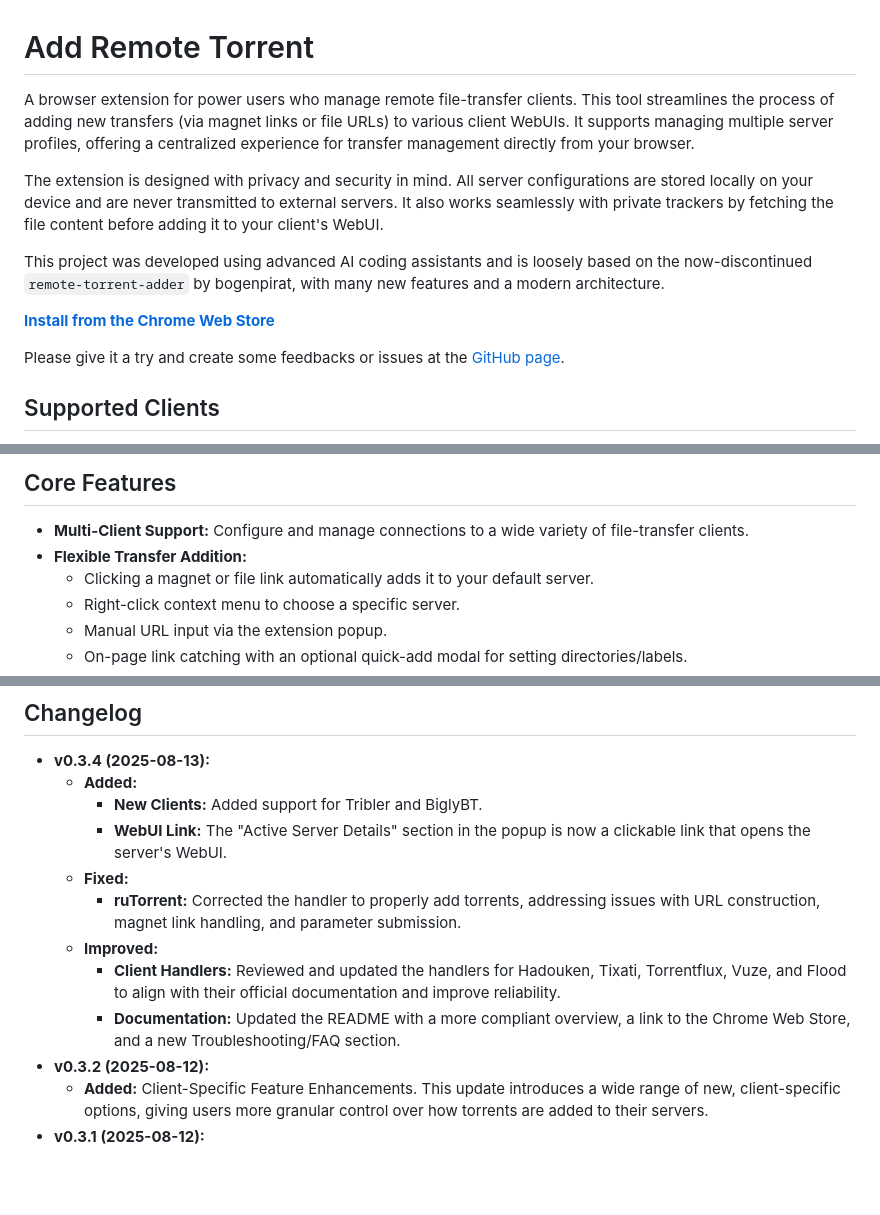
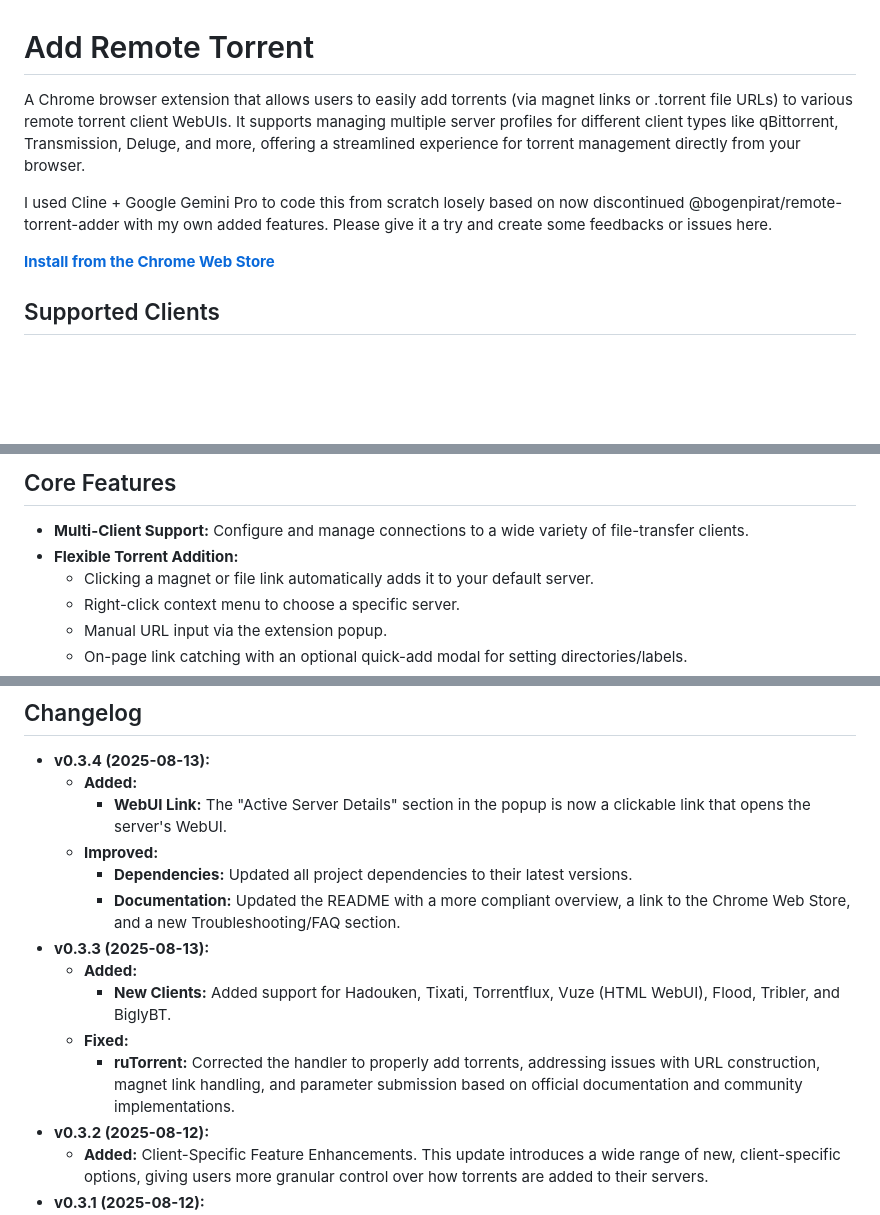
Before and after one commit to jgkme/Add-Remote-Torrent, a Markdown page: README.md, 3 parts joined by grey strips. GitHub-like rendering; blank space fills up the shorter version.

Commit message:
docs: Update README with new overview, changelog, and FAQ

```diff
--- a/README.md
+++ b/README.md
@@ -1,14 +1,11 @@
 # Add Remote Torrent
 
-A browser extension for power users who manage remote file-transfer clients. This tool streamlines the process of adding new transfers (via magnet links or file URLs) to various client WebUIs. It supports managing multiple server profiles, offering a centralized experience for transfer management directly from your browser.
+A Chrome browser extension that allows users to easily add torrents (via magnet links or .torrent file URLs) to various remote torrent client WebUIs. It supports managing multiple server profiles for different client types like qBittorrent, Transmission, Deluge, and more, offering a streamlined experience for torrent management directly from your browser.
 
-The extension is designed with privacy and security in mind. All server configurations are stored locally on your device and are never transmitted to external servers. It also works seamlessly with private trackers by fetching the file content before adding it to your client's WebUI.
-
-This project was developed using advanced AI coding assistants and is loosely based on the now-discontinued `remote-torrent-adder` by bogenpirat, with many new features and a modern architecture.
+I used Cline + Google Gemini Pro to code this from scratch losely based on now discontinued @bogenpirat/remote-torrent-adder with my own added features.
+Please give it a try and create some feedbacks or issues here.
 
 **[Install from the Chrome Web Store](https://chromewebstore.google.com/detail/add-remote-torrent/holiffefjdehbfhliggafhhlecphpdof?hl=en-US&utm_source=ext_sidebar)**
-
-Please give it a try and create some feedbacks or issues at the [GitHub page](https://github.com/jgkme/Add-Remote-Torrent).
 
 ## Supported Clients
 - qBittorrent
@@ -32,7 +29,7 @@ Please give it a try and create some feedbacks or issues at the [GitHub page](ht
 ## Core Features
 
 *   **Multi-Client Support:** Configure and manage connections to a wide variety of file-transfer clients.
-*   **Flexible Transfer Addition:**
+*   **Flexible Torrent Addition:**
     *   Clicking a magnet or file link automatically adds it to your default server.
     *   Right-click context menu to choose a specific server.
     *   Manual URL input via the extension popup.
@@ -67,13 +64,15 @@ A: Some websites use intermediate links or redirects. The extension tries to fol
 ## Changelog
 *   **v0.3.4 (2025-08-13):**
     *   **Added:**
-        *   **New Clients:** Added support for Tribler and BiglyBT.
         *   **WebUI Link:** The "Active Server Details" section in the popup is now a clickable link that opens the server's WebUI.
+    *   **Improved:**
+        *   **Dependencies:** Updated all project dependencies to their latest versions.
+        *   **Documentation:** Updated the README with a more compliant overview, a link to the Chrome Web Store, and a new Troubleshooting/FAQ section.
+*   **v0.3.3 (2025-08-13):**
+    *   **Added:**
+        *   **New Clients:** Added support for Hadouken, Tixati, Torrentflux, Vuze (HTML WebUI), Flood, Tribler, and BiglyBT.
     *   **Fixed:**
-        *   **ruTorrent:** Corrected the handler to properly add torrents, addressing issues with URL construction, magnet link handling, and parameter submission.
-    *   **Improved:**
-        *   **Client Handlers:** Reviewed and updated the handlers for Hadouken, Tixati, Torrentflux, Vuze, and Flood to align with their official documentation and improve reliability.
-        *   **Documentation:** Updated the README with a more compliant overview, a link to the Chrome Web Store, and a new Troubleshooting/FAQ section.
+        *   **ruTorrent:** Corrected the handler to properly add torrents, addressing issues with URL construction, magnet link handling, and parameter submission based on official documentation and community implementations.
 *   **v0.3.2 (2025-08-12):**
     *   **Added:** Client-Specific Feature Enhancements. This update introduces a wide range of new, client-specific options, giving users more granular control over how torrents are added to their servers.
 *   **v0.3.1 (2025-08-12):**
```
